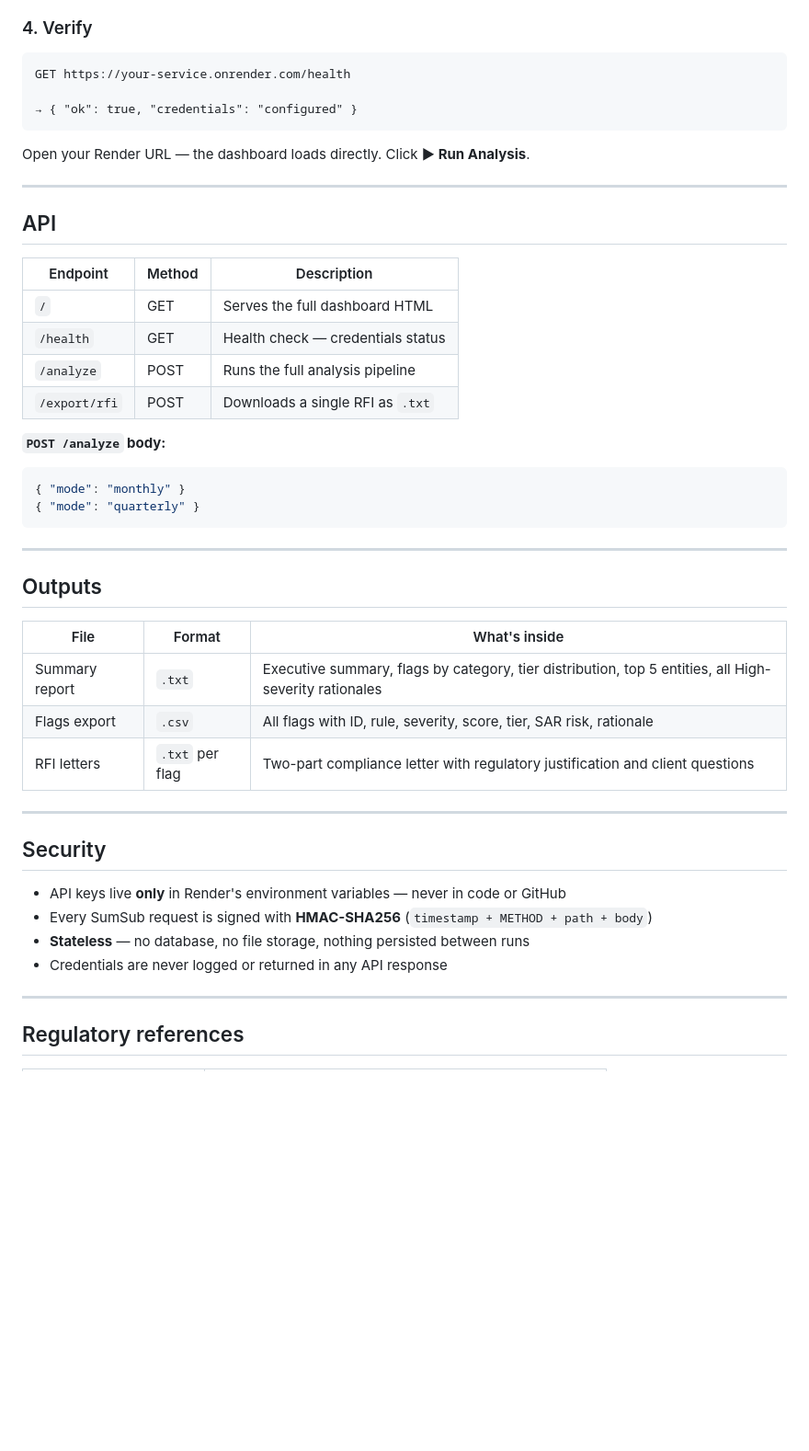
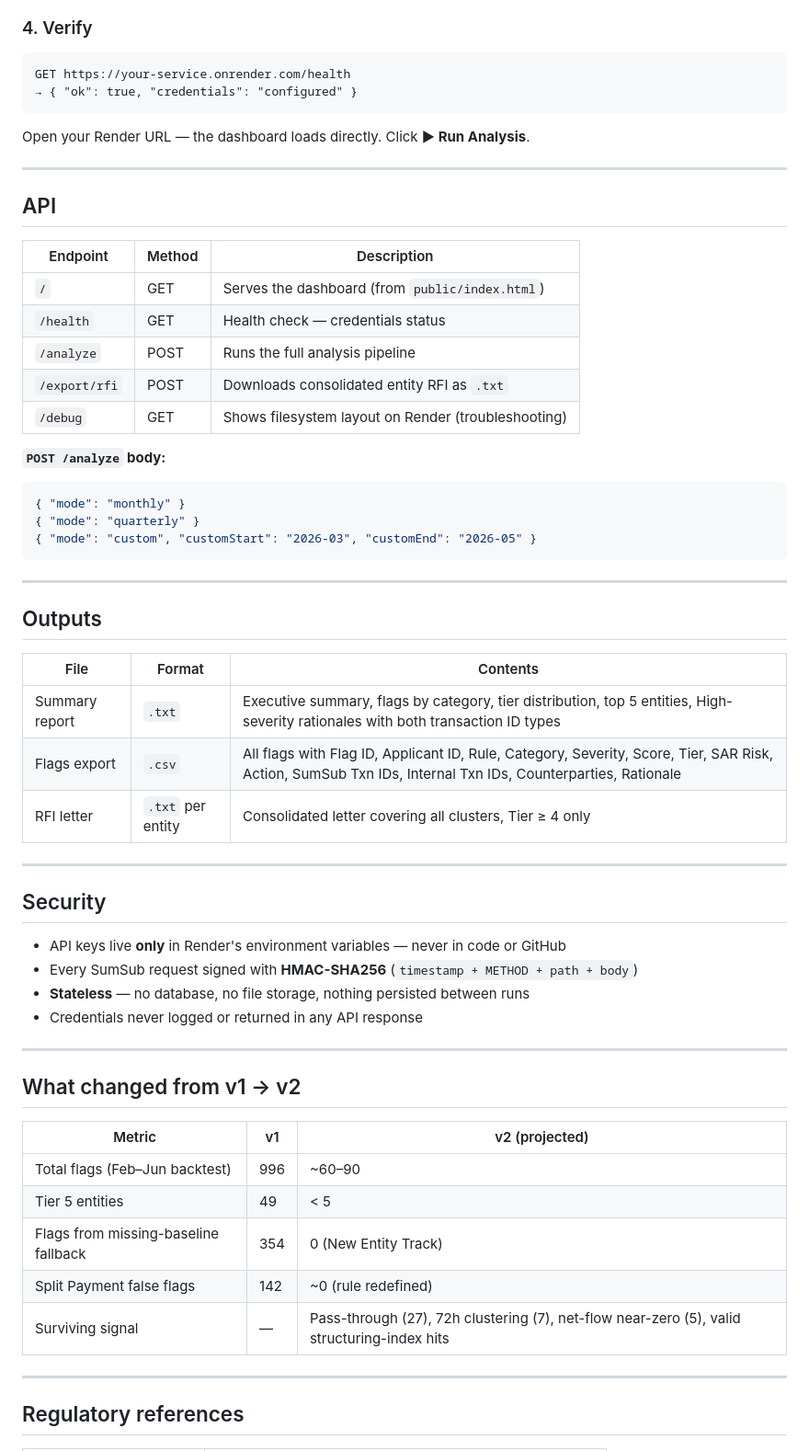
Before and after one commit to raghavashok24/Aegis, a Markdown page: README.md, the part around one of its changes. Shown at 92% size. Drawn GitHub-style; blank space fills up the shorter version.

````diff
--- a/README.md
+++ b/README.md
@@ -157,7 +215,6 @@ In Render → your service → **Environment** tab:
 
 ```
 GET https://your-service.onrender.com/health
-
 → { "ok": true, "credentials": "configured" }
 ```
 
@@ -169,35 +226,49 @@ Open your Render URL — the dashboard loads directly. Click **▶ Run Analysis*
 
 | Endpoint | Method | Description |
 |----------|--------|-------------|
-| `/` | GET | Serves the full dashboard HTML |
+| `/` | GET | Serves the dashboard (from `public/index.html`) |
 | `/health` | GET | Health check — credentials status |
 | `/analyze` | POST | Runs the full analysis pipeline |
-| `/export/rfi` | POST | Downloads a single RFI as `.txt` |
+| `/export/rfi` | POST | Downloads consolidated entity RFI as `.txt` |
+| `/debug` | GET | Shows filesystem layout on Render (troubleshooting) |
 
 **`POST /analyze` body:**
 ```json
 { "mode": "monthly" }
 { "mode": "quarterly" }
+{ "mode": "custom", "customStart": "2026-03", "customEnd": "2026-05" }
 ```
 
 ---
 
 ## Outputs
 
-| File | Format | What's inside |
-|------|--------|--------------|
-| Summary report | `.txt` | Executive summary, flags by category, tier distribution, top 5 entities, all High-severity rationales |
-| Flags export | `.csv` | All flags with ID, rule, severity, score, tier, SAR risk, rationale |
-| RFI letters | `.txt` per flag | Two-part compliance letter with regulatory justification and client questions |
+| File | Format | Contents |
+|------|--------|---------|
+| Summary report | `.txt` | Executive summary, flags by category, tier distribution, top 5 entities, High-severity rationales with both transaction ID types |
+| Flags export | `.csv` | All flags with Flag ID, Applicant ID, Rule, Category, Severity, Score, Tier, SAR Risk, Action, SumSub Txn IDs, Internal Txn IDs, Counterparties, Rationale |
+| RFI letter | `.txt` per entity | Consolidated letter covering all clusters, Tier ≥ 4 only |
 
 ---
 
 ## Security
 
 - API keys live **only** in Render's environment variables — never in code or GitHub
-- Every SumSub request is signed with **HMAC-SHA256** (`timestamp + METHOD + path + body`)
+- Every SumSub request signed with **HMAC-SHA256** (`timestamp + METHOD + path + body`)
 - **Stateless** — no database, no file storage, nothing persisted between runs
-- Credentials are never logged or returned in any API response
+- Credentials never logged or returned in any API response
+
+---
+
+## What changed from v1 → v2
+
+| Metric | v1 | v2 (projected) |
+|--------|-----|----------------|
+| Total flags (Feb–Jun backtest) | 996 | ~60–90 |
+| Tier 5 entities | 49 | < 5 |
+| Flags from missing-baseline fallback | 354 | 0 (New Entity Track) |
+| Split Payment false flags | 142 | ~0 (rule redefined) |
+| Surviving signal | — | Pass-through (27), 72h clustering (7), net-flow near-zero (5), valid structuring-index hits |
 
 ---
 
````
Also changed, not shown: other parts of README.md (+129 -85 lines).
